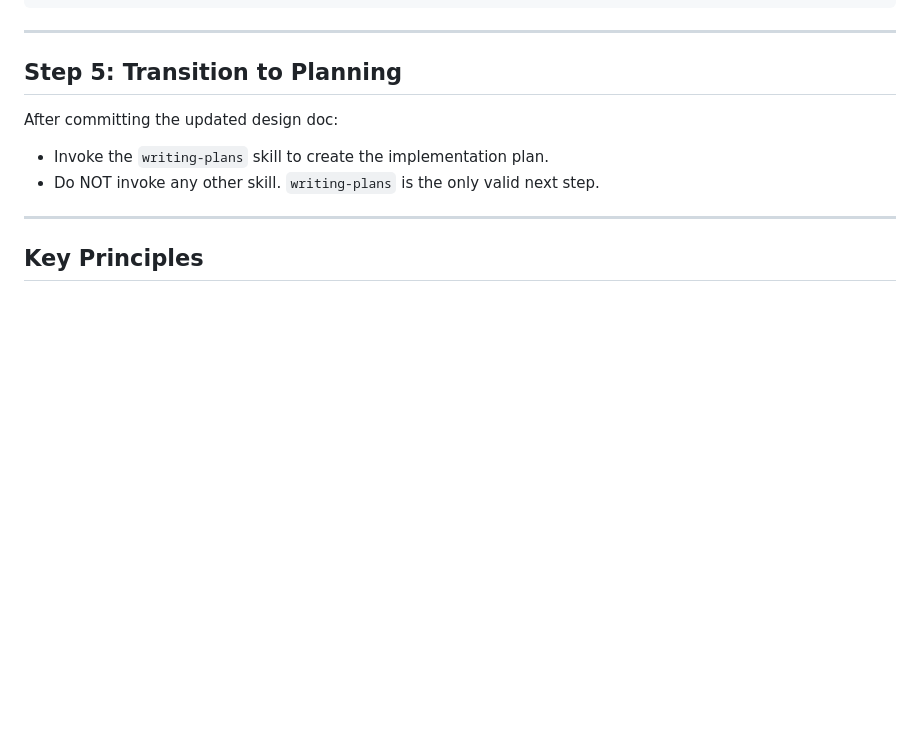
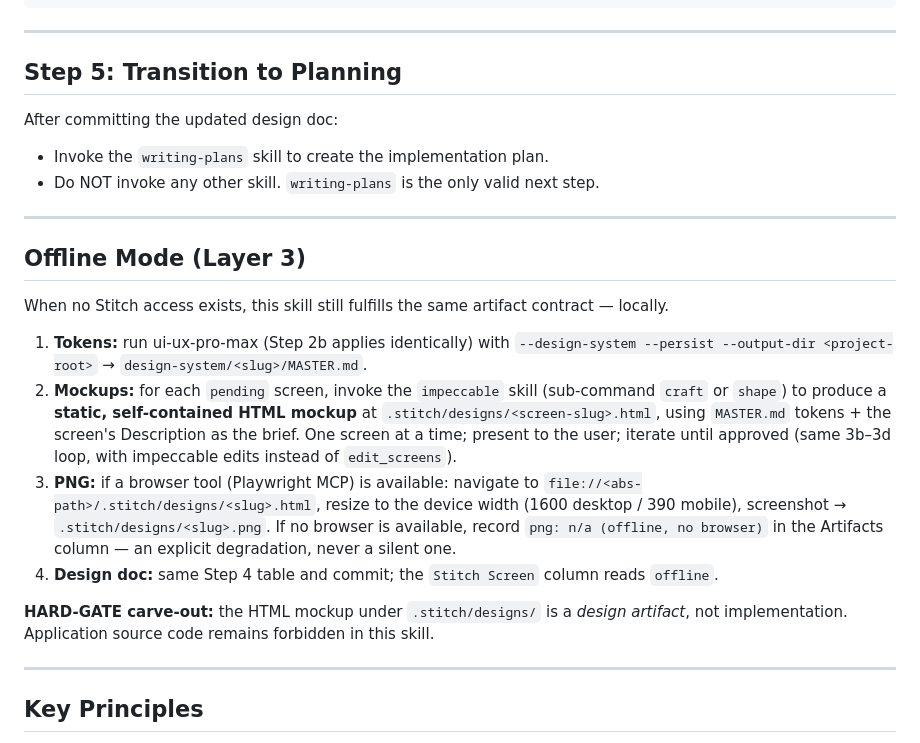
Before and after one commit to Kodria/awm-baseline-registry, a Markdown page: skills/ui-design/SKILL.md, the part around the change. Rendered like a GitHub page; blank space fills up the shorter version.

Commit message:
feat(ui-design): offline mode — local tokens + impeccable mockups [R4]

```diff
--- a/skills/ui-design/SKILL.md
+++ b/skills/ui-design/SKILL.md
@@ -260,6 +260,19 @@ After committing the updated design doc:
 
 ---
 
+## Offline Mode (Layer 3)
+
+When no Stitch access exists, this skill still fulfills the same artifact contract — locally.
+
+1. **Tokens:** run ui-ux-pro-max (Step 2b applies identically) with `--design-system --persist --output-dir <project-root>` → `design-system/<slug>/MASTER.md`.
+2. **Mockups:** for each `pending` screen, invoke the `impeccable` skill (sub-command `craft` or `shape`) to produce a **static, self-contained HTML mockup** at `.stitch/designs/<screen-slug>.html`, using `MASTER.md` tokens + the screen's Description as the brief. One screen at a time; present to the user; iterate until approved (same 3b–3d loop, with impeccable edits instead of `edit_screens`).
+3. **PNG:** if a browser tool (Playwright MCP) is available: navigate to `file://<abs-path>/.stitch/designs/<slug>.html`, resize to the device width (1600 desktop / 390 mobile), screenshot → `.stitch/designs/<slug>.png`. If no browser is available, record `png: n/a (offline, no browser)` in the Artifacts column — an explicit degradation, never a silent one.
+4. **Design doc:** same Step 4 table and commit; the `Stitch Screen` column reads `offline`.
+
+**HARD-GATE carve-out:** the HTML mockup under `.stitch/designs/` is a *design artifact*, not implementation. Application source code remains forbidden in this skill.
+
+---
+
 ## Key Principles
 
 - **One screen at a time** — Don't batch-generate. Present and approve each individually.
```
